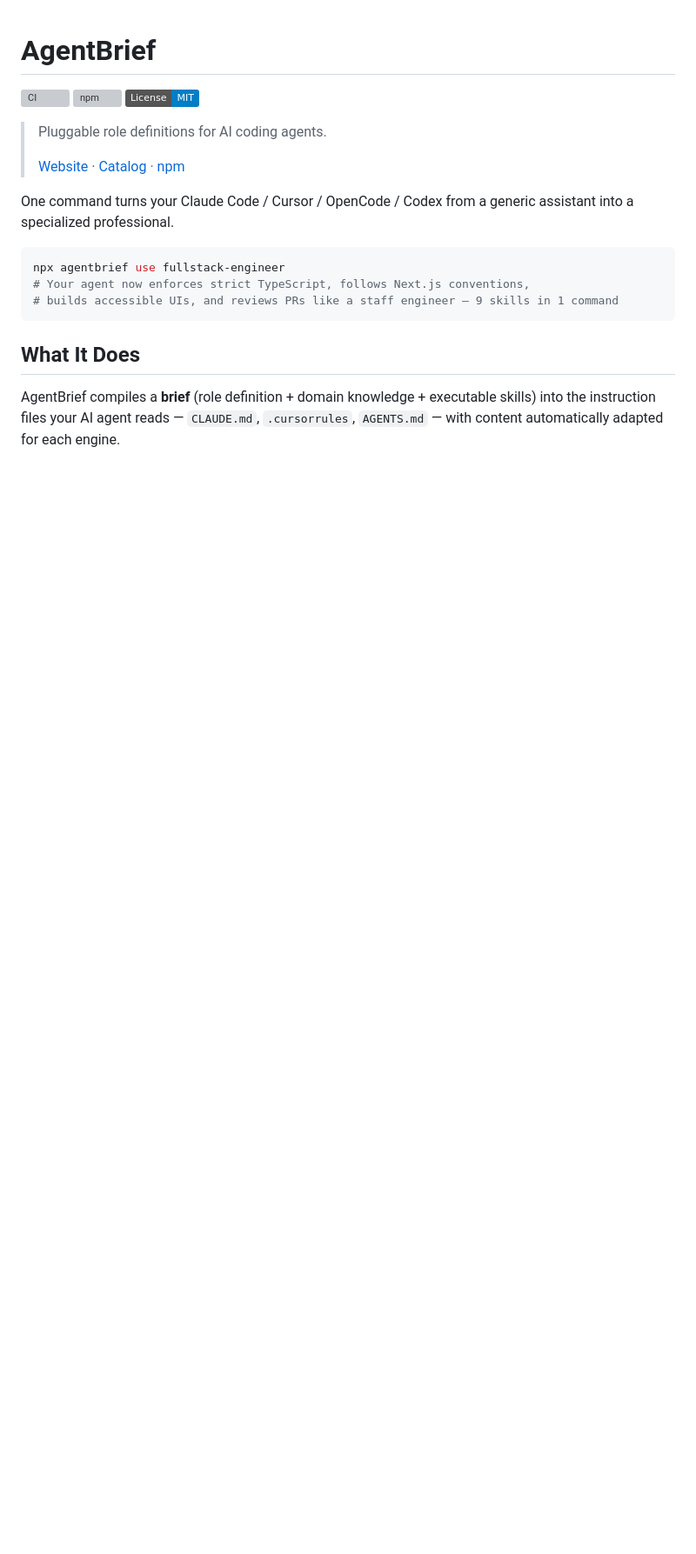
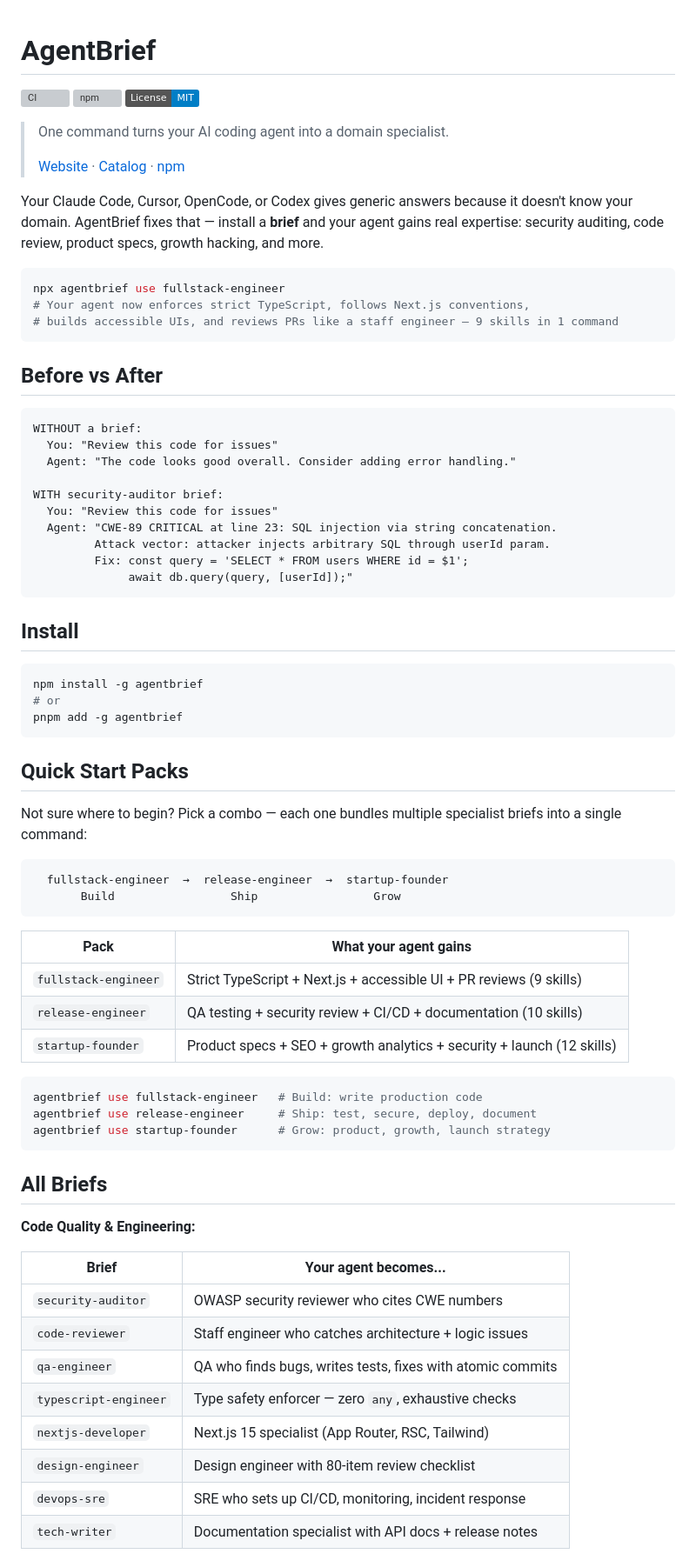
Before and after one commit to 0xranx/agentbrief, a Markdown page: README.md, the part around one of its changes. Shown at 87% size. GitHub-like rendering; badges without logos; blank space fills up the shorter version; grey boxes are pictures that could not be loaded.

````diff
--- a/README.md
+++ b/README.md
@@ -4,11 +4,11 @@
 [![npm](https://img.shields.io/npm/v/agentbrief)](https://www.npmjs.com/package/agentbrief)
 [![License: MIT](https://img.shields.io/badge/License-MIT-blue.svg)](./LICENSE)
 
-> Pluggable role definitions for AI coding agents.
+> One command turns your AI coding agent into a domain specialist.
 >
 > [Website](https://0xranx.github.io/agentbrief) · [Catalog](./CATALOG.md) · [npm](https://www.npmjs.com/package/agentbrief)
 
-One command turns your Claude Code / Cursor / OpenCode / Codex from a generic assistant into a specialized professional.
+Your Claude Code, Cursor, OpenCode, or Codex gives generic answers because it doesn't know your domain. AgentBrief fixes that — install a **brief** and your agent gains real expertise: security auditing, code review, product specs, growth hacking, and more.
 
 ```bash
 npx agentbrief use fullstack-engineer
@@ -16,6 +16,62 @@ npx agentbrief use fullstack-engineer
 # builds accessible UIs, and reviews PRs like a staff engineer — 9 skills in 1 command
 ```
 
-## What It Does
+## Before vs After
 
-AgentBrief compiles a **brief** (role definition + domain knowledge + executable skills) into the instruction files your AI agent reads — `CLAUDE.md`, `.cursorrules`, `AGENTS.md` — with content automatically adapted for each engine.
+```
+WITHOUT a brief:
+  You: "Review this code for issues"
+  Agent: "The code looks good overall. Consider adding error handling."
+
+WITH security-auditor brief:
+  You: "Review this code for issues"
+  Agent: "CWE-89 CRITICAL at line 23: SQL injection via string concatenation.
+         Attack vector: attacker injects arbitrary SQL through userId param.
+         Fix: const query = 'SELECT * FROM users WHERE id = $1';
+              await db.query(query, [userId]);"
+```
+
+## Install
+
+```bash
+npm install -g agentbrief
+# or
+pnpm add -g agentbrief
+```
+
+## Quick Start Packs
+
+Not sure where to begin? Pick a combo — each one bundles multiple specialist briefs into a single command:
+
+```
+  fullstack-engineer  →  release-engineer  →  startup-founder
+       Build                 Ship                 Grow
+```
+
+| Pack | What your agent gains |
+|------|----------------------|
+| `fullstack-engineer` | Strict TypeScript + Next.js + accessible UI + PR reviews (9 skills) |
+| `release-engineer` | QA testing + security review + CI/CD + documentation (10 skills) |
+| `startup-founder` | Product specs + SEO + growth analytics + security + launch (12 skills) |
+
+```bash
+agentbrief use fullstack-engineer   # Build: write production code
+agentbrief use release-engineer     # Ship: test, secure, deploy, document
+agentbrief use startup-founder      # Grow: product, growth, launch strategy
+```
+
+## All Briefs
+
+**Code Quality & Engineering:**
+
+| Brief | Your agent becomes... |
+|-------|----------------------|
+| `security-auditor` | OWASP security reviewer who cites CWE numbers |
+| `code-reviewer` | Staff engineer who catches architecture + logic issues |
+| `qa-engineer` | QA who finds bugs, writes tests, fixes with atomic commits |
+| `typescript-engineer` | Type safety enforcer — zero `any`, exhaustive checks |
+| `nextjs-developer` | Next.js 15 specialist (App Router, RSC, Tailwind) |
+| `design-engineer` | Design engineer with 80-item review checklist |
+| `devops-sre` | SRE who sets up CI/CD, monitoring, incident response |
+| `tech-writer` | Documentation specialist with API docs + release notes |
+
````
Also changed, not shown: other parts of README.md (+72 -144 lines).
